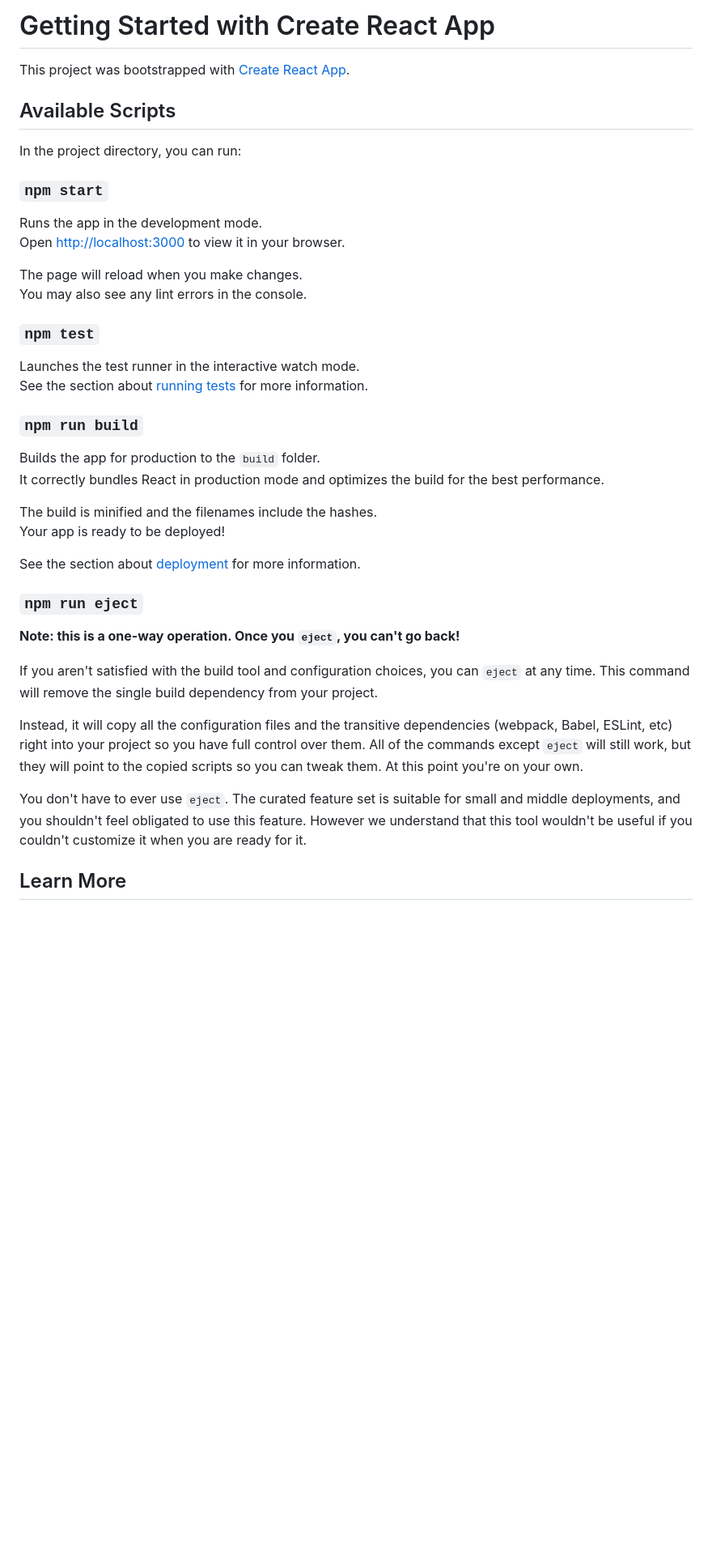
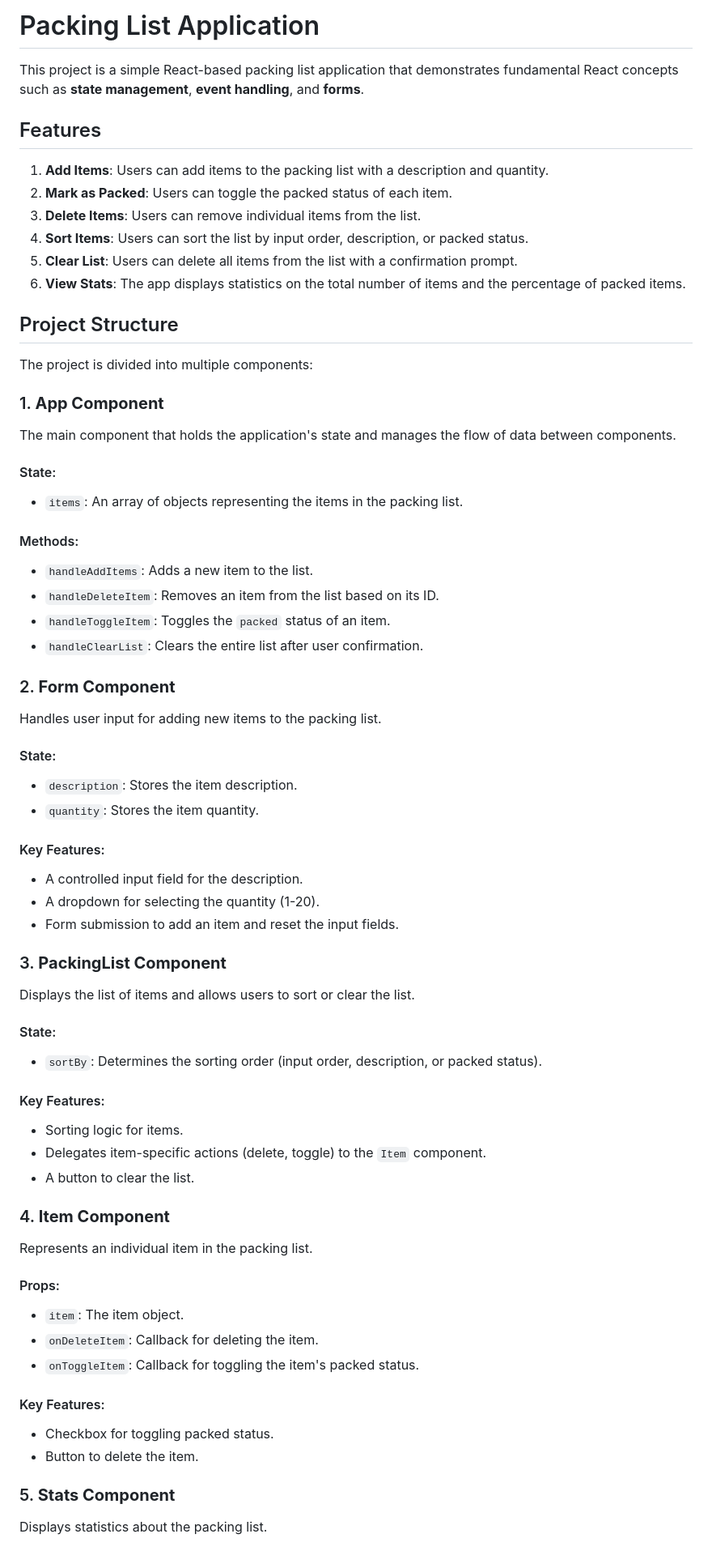
Before and after one commit to iamAnas-zzx/travel-list, a Markdown page: README.md, the part around the change printed below. Shown: that part at 81% size. Drawn GitHub-style; blank space fills up the shorter version.

```diff
--- a/README.md
+++ b/README.md
@@ -1,43 +1,67 @@
-# Getting Started with Create React App
+# Packing List Application
 
-This project was bootstrapped with [Create React App](https://github.com/facebook/create-react-app).
+This project is a simple React-based packing list application that demonstrates fundamental React concepts such as **state management**, **event handling**, and **forms**.
 
-## Available Scripts
+## Features
 
-In the project directory, you can run:
+1. **Add Items**: Users can add items to the packing list with a description and quantity.
+2. **Mark as Packed**: Users can toggle the packed status of each item.
+3. **Delete Items**: Users can remove individual items from the list.
+4. **Sort Items**: Users can sort the list by input order, description, or packed status.
+5. **Clear List**: Users can delete all items from the list with a confirmation prompt.
+6. **View Stats**: The app displays statistics on the total number of items and the percentage of packed items.
 
-### `npm start`
+## Project Structure
 
-Runs the app in the development mode.\
-Open [http://localhost:3000](http://localhost:3000) to view it in your browser.
+The project is divided into multiple components:
 
-The page will reload when you make changes.\
-You may also see any lint errors in the console.
+### 1. **App Component**
+The main component that holds the application's state and manages the flow of data between components.
 
-### `npm test`
+#### State:
+- `items`: An array of objects representing the items in the packing list.
 
-Launches the test runner in the interactive watch mode.\
-See the section about [running tests](https://facebook.github.io/create-react-app/docs/running-tests) for more information.
+#### Methods:
+- `handleAddItems`: Adds a new item to the list.
+- `handleDeleteItem`: Removes an item from the list based on its ID.
+- `handleToggleItem`: Toggles the `packed` status of an item.
+- `handleClearList`: Clears the entire list after user confirmation.
 
-### `npm run build`
+### 2. **Form Component**
+Handles user input for adding new items to the packing list.
 
-Builds the app for production to the `build` folder.\
-It correctly bundles React in production mode and optimizes the build for the best performance.
+#### State:
+- `description`: Stores the item description.
+- `quantity`: Stores the item quantity.
 
-The build is minified and the filenames include the hashes.\
-Your app is ready to be deployed!
+#### Key Features:
+- A controlled input field for the description.
+- A dropdown for selecting the quantity (1-20).
+- Form submission to add an item and reset the input fields.
 
-See the section about [deployment](https://facebook.github.io/create-react-app/docs/deployment) for more information.
+### 3. **PackingList Component**
+Displays the list of items and allows users to sort or clear the list.
 
-### `npm run eject`
+#### State:
+- `sortBy`: Determines the sorting order (input order, description, or packed status).
 
-**Note: this is a one-way operation. Once you `eject`, you can't go back!**
+#### Key Features:
+- Sorting logic for items.
+- Delegates item-specific actions (delete, toggle) to the `Item` component.
+- A button to clear the list.
 
-If you aren't satisfied with the build tool and configuration choices, you can `eject` at any time. This command will remove the single build dependency from your project.
+### 4. **Item Component**
+Represents an individual item in the packing list.
 
-Instead, it will copy all the configuration files and the transitive dependencies (webpack, Babel, ESLint, etc) right into your project so you have full control over them. All of the commands except `eject` will still work, but they will point to the copied scripts so you can tweak them. At this point you're on your own.
+#### Props:
+- `item`: The item object.
+- `onDeleteItem`: Callback for deleting the item.
+- `onToggleItem`: Callback for toggling the item's packed status.
 
-You don't have to ever use `eject`. The curated feature set is suitable for small and middle deployments, and you shouldn't feel obligated to use this feature. However we understand that this tool wouldn't be useful if you couldn't customize it when you are ready for it.
+#### Key Features:
+- Checkbox for toggling packed status.
+- Button to delete the item.
 
-## Learn More
+### 5. **Stats Component**
+Displays statistics about the packing list.
 
```
Also changed, not shown: other parts of README.md (+29 -15 lines).
